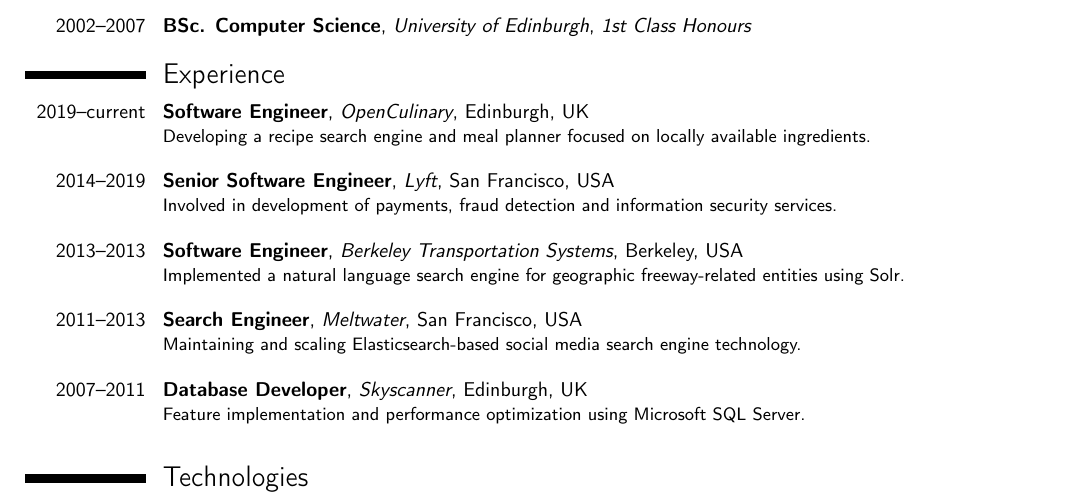
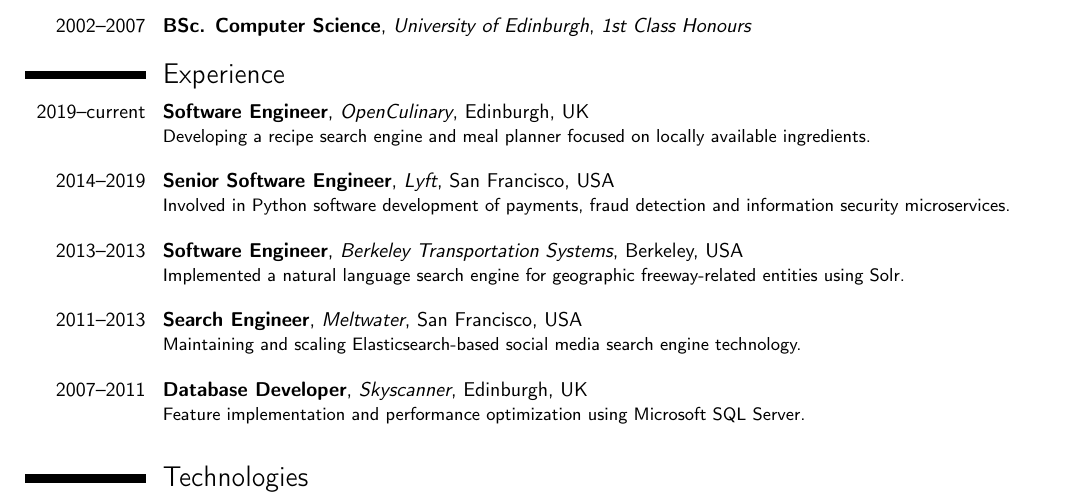
Before and after one commit to jayanthdeejay/resume, a LaTeX CV (résumé.tex): part of the page, cut so that both start at the same text. Compiled offline with pdfLaTeX.

Commit message:
Add language, environment references to Lyft work experience

```diff
--- a/résumé.tex
+++ b/résumé.tex
@@ -36,7 +36,7 @@
 
 \section{Experience}
 \cventry{2019--current}{Software Engineer}{OpenCulinary}{Edinburgh, UK}{}{Developing a recipe search engine and meal planner focused on locally available ingredients.\newline{}}%
-\cventry{2014--2019}{Senior Software Engineer}{Lyft}{San Francisco, USA}{}{Involved in development of payments, fraud detection and information security services.\newline{}}%
+\cventry{2014--2019}{Senior Software Engineer}{Lyft}{San Francisco, USA}{}{Involved in Python software development of payments, fraud detection and information security microservices.\newline{}}%
 \cventry{2013--2013}{Software Engineer}{Berkeley Transportation Systems}{Berkeley, USA}{}{Implemented a natural language search engine for geographic freeway-related entities using Solr.\newline{}}%
 \cventry{2011--2013}{Search Engineer}{Meltwater}{San Francisco, USA}{}{Maintaining and scaling Elasticsearch-based social media search engine technology.\newline{}}%
 \cventry{2007--2011}{Database Developer}{Skyscanner}{Edinburgh, UK}{}{Feature implementation and performance optimization using Microsoft SQL Server.\newline{}}%
```
